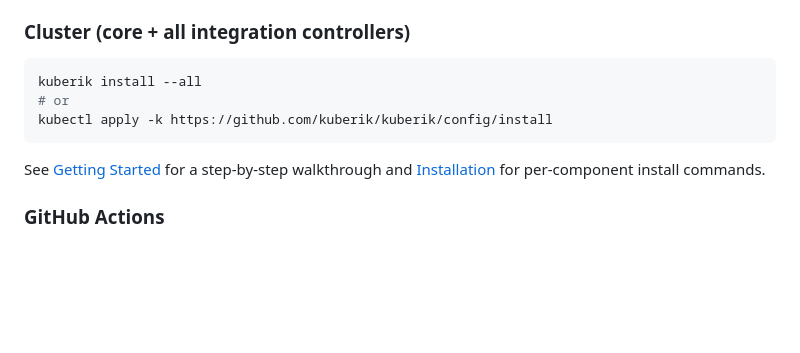
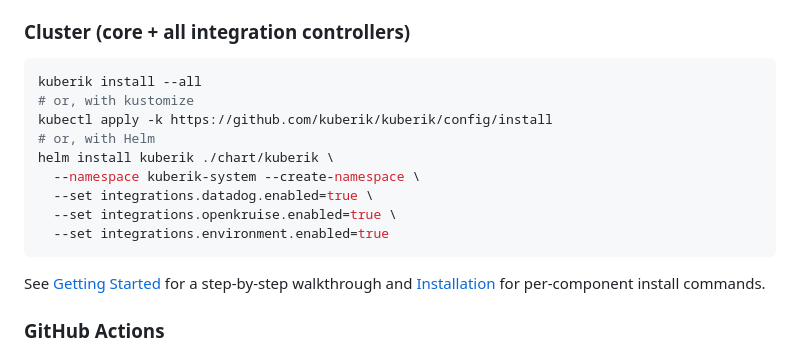
Before and after one commit to LittleChimera/kuberik-upstream, a Markdown page: README.md, the part around the change. Rendered like a GitHub page; blank space fills up the shorter version.

Commit message:
README: add Helm install command alongside kustomize
Co-Authored-By: Claude Sonnet 4.6 <noreply@anthropic.com>

````diff
--- a/README.md
+++ b/README.md
@@ -64,8 +64,14 @@ kubectl apply -f https://github.com/kuberik/rollout-controller/releases/latest/d
 
 ```bash
 kuberik install --all
-# or
+# or, with kustomize
 kubectl apply -k https://github.com/kuberik/kuberik/config/install
+# or, with Helm
+helm install kuberik ./chart/kuberik \
+  --namespace kuberik-system --create-namespace \
+  --set integrations.datadog.enabled=true \
+  --set integrations.openkruise.enabled=true \
+  --set integrations.environment.enabled=true
 ```
 
 See [Getting Started](docs/getting-started.md) for a step-by-step walkthrough and [Installation](https://kuberik.com/docs/installation/) for per-component install commands.
````
